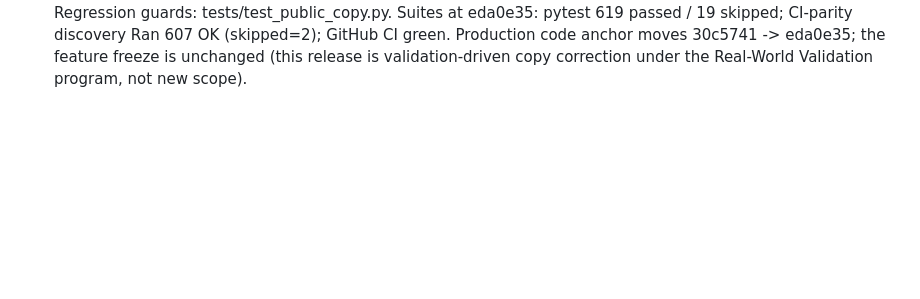
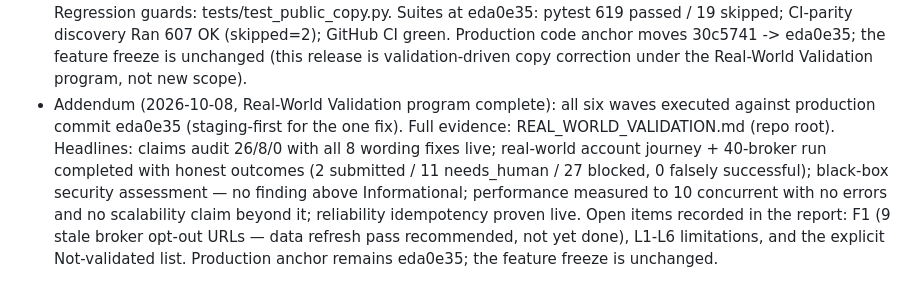
Before and after one commit to xorudra/leakguard, a Markdown page: CURRENT_STATE.md, the part around the change. Drawn GitHub-style; blank space fills up the shorter version.

Commit message:
Real-World Validation program: full evidence report

```diff
--- a/CURRENT_STATE.md
+++ b/CURRENT_STATE.md
@@ -310,3 +310,4 @@ Only genuinely open items, P0 → P3 (full detail in `PHASE_STATUS.md` and in
 - Send more than 300 emails/day (Brevo free) or stay awake while idle
   (Render free sleeps; ~50s wake).
 - Addendum (2026-10-08, RWV Wave 1 fix loop, post-deploy): the claims audit's 8 PARTIAL wording fixes shipped as commit eda0e35 (production deploy dep-db3lk0mgekts73f9la9g; staging dep-db3lj0nlk1mc73c1npv0), live-verified: corrected footer/stat/Agent-Mode/password-hint copy present, old overstatements absent, baselines intact (214 breaches / score 100 / password count 52,372,427; anon /api/report 401, admin metrics 404). Regression guards: tests/test_public_copy.py. Suites at eda0e35: pytest 619 passed / 19 skipped; CI-parity discovery Ran 607 OK (skipped=2); GitHub CI green. Production code anchor moves 30c5741 -> eda0e35; the feature freeze is unchanged (this release is validation-driven copy correction under the Real-World Validation program, not new scope).
+- Addendum (2026-10-08, Real-World Validation program complete): all six waves executed against production commit eda0e35 (staging-first for the one fix). Full evidence: REAL_WORLD_VALIDATION.md (repo root). Headlines: claims audit 26/8/0 with all 8 wording fixes live; real-world account journey + 40-broker run completed with honest outcomes (2 submitted / 11 needs_human / 27 blocked, 0 falsely successful); black-box security assessment — no finding above Informational; performance measured to 10 concurrent with no errors and no scalability claim beyond it; reliability idempotency proven live. Open items recorded in the report: F1 (9 stale broker opt-out URLs — data refresh pass recommended, not yet done), L1-L6 limitations, and the explicit Not-validated list. Production anchor remains eda0e35; the feature freeze is unchanged.
```
Also changed, not shown: REAL_WORLD_VALIDATION.md (added, +245 -0 lines).
